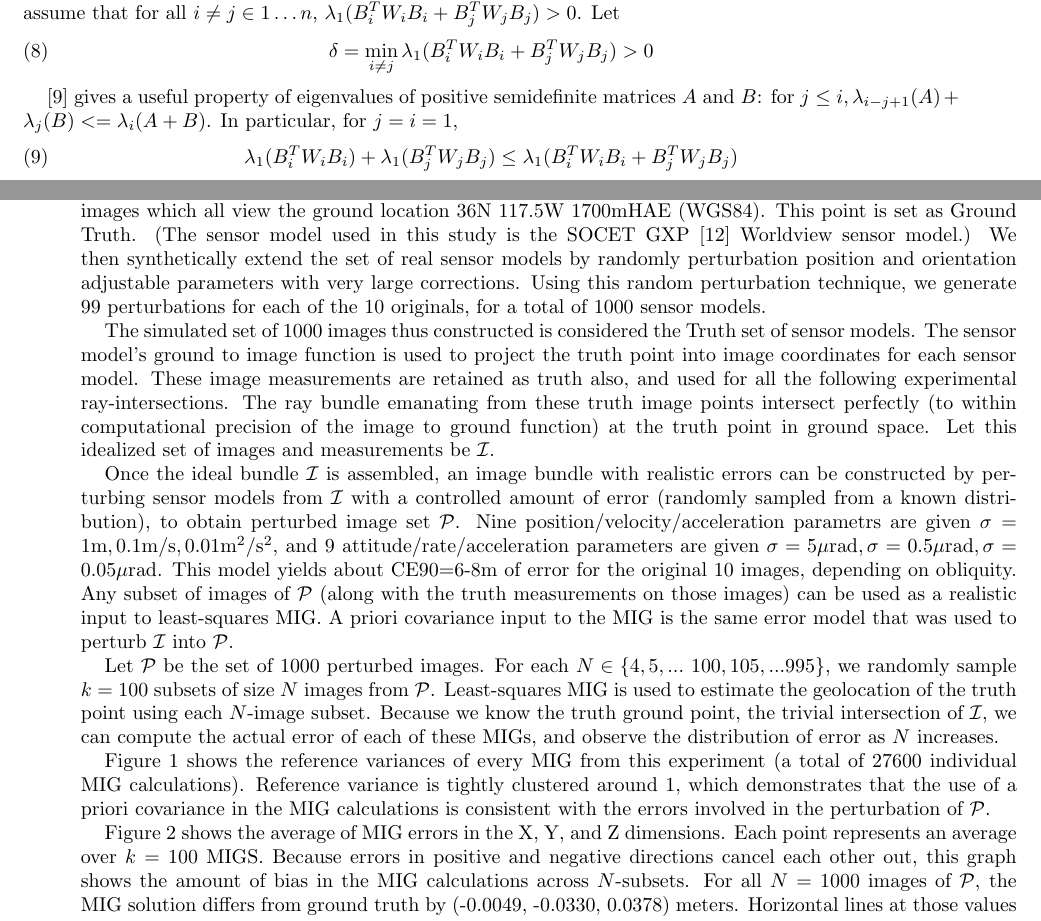
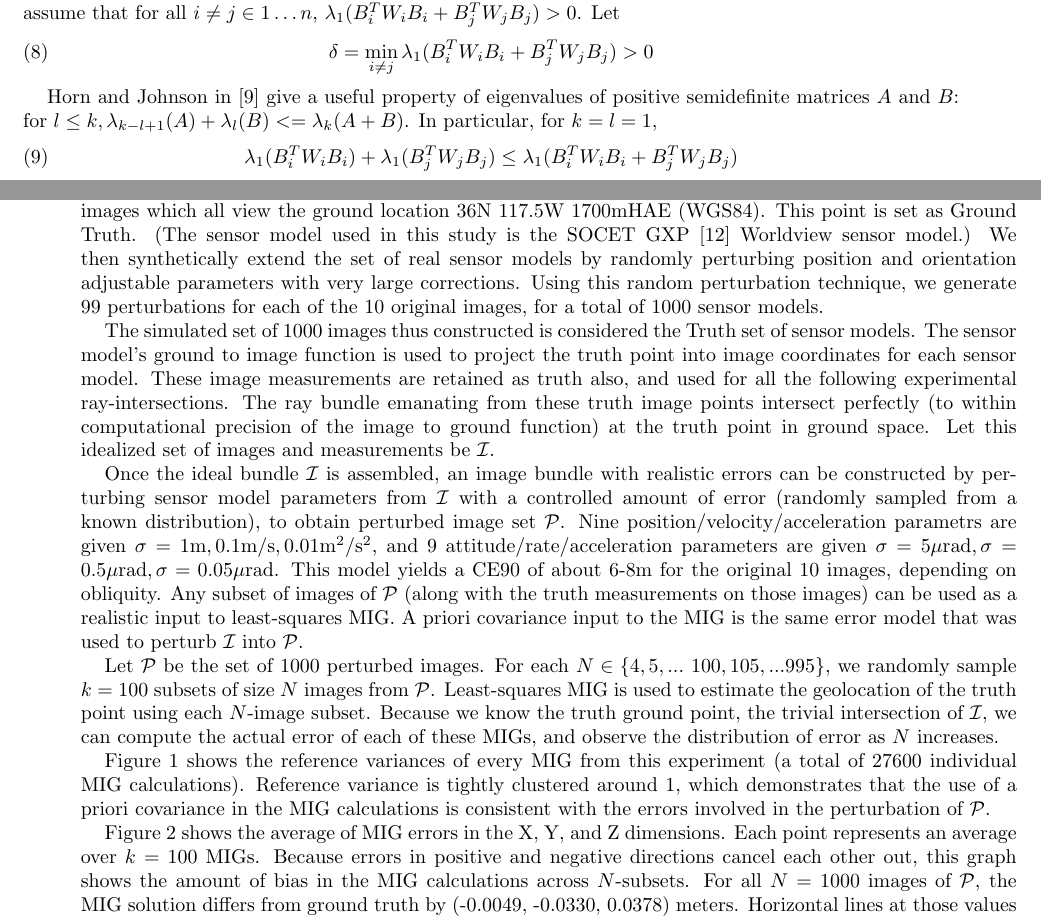
Before and after one commit to sethmerickel/Multi-Image-Geopositioning, a LaTeX paper (papers/asprs2017.tex): two parts of pages 3 and 4 of 11, joined at a grey line, cut so that both start at the same text. Compiled offline with pdfLaTeX.

Commit message:
More small changes.  Tried to fix problem with H&J citation and equation 9.  Fixed i,j issue with H&J theorem

```diff
--- a/papers/asprs2017.tex
+++ b/papers/asprs2017.tex
@@ -269,10 +269,10 @@ $\lambda_1(\btwbi+\btwbj)>0$. Let
 \delta = \min_{i\ne j}\lambda_1(\btwbi+\btwbj) > 0
 \end{equation}
 
-\cite{H_AND_J} gives a useful property of eigenvalues of positive semidefinite
-matrices $A$ and $B$: for $j\le i,
-\lambda_{i-j+1}(A)+\lambda_j(B)<=\lambda_i(A+B)$.
-In particular, for $j=i=1$,
+Horn and Johnson in \cite{H_AND_J} give a useful property of eigenvalues of positive semidefinite
+matrices $A$ and $B$: for $l\le k,
+\lambda_{k-l+1}(A)+\lambda_l(B)<=\lambda_k(A+B)$.
+In particular, for $k=l=1$,
 \begin{equation}\label{HJ_4_3_1}
 \lambda_1(\btwbi)+\lambda_1(\btwbj) \le \lambda_1(\btwbi+\btwbj)
 \end{equation}
@@ -320,10 +320,10 @@ scene content is irrelevant.)  From \cite{MIN} we have sensor models from 10
 Worldview-1 images which all view the ground location 36N 117.5W 1700mHAE
 (WGS84). This point is set as Ground Truth. (The sensor model used in this study
 is the SOCET GXP \cite{SGXP} Worldview sensor model.) We then synthetically
-extend the set of real sensor models by randomly perturbation position and
+extend the set of real sensor models by randomly perturbing position and
 orientation adjustable parameters with very large corrections. Using this random
 perturbation technique, we generate 99 perturbations for each of the 10
-originals, for a total of 1000 sensor models.
+original images, for a total of 1000 sensor models.
 
 The simulated set of 1000 images thus constructed is considered the Truth set of
 sensor models. The sensor model's ground to image function is used to project
@@ -335,14 +335,14 @@ ground function) at the truth point in ground space. Let this idealized set of
 images and measurements be $\Iimg$.
 
 Once the ideal bundle $\Iimg$ is assembled, an image bundle with realistic
-errors can be constructed by perturbing sensor models from $\Iimg$ with a
+errors can be constructed by perturbing sensor model parameters from $\Iimg$ with a
 controlled amount of error (randomly sampled from a known distribution), to
 obtain perturbed image set $\Pimg$. Nine position/velocity/ac\-cel\-eration
 parametrs are given $\sigma = 1{\mathrm m}, 0.1{\mathrm m}/{\mathrm s},
 0.01{\mathrm m}^2/{\mathrm s}^2$, and 9 attitude/rate/acceleration parameters
 are given
 $\sigma=5\mu\mathrm{rad}, \sigma=0.5\mu\mathrm{rad}, \sigma=0.05\mu\mathrm{rad}$.
-This model yields about CE90=6-8m of error for the original 10 images, depending
+This model yields a CE90 of about 6-8m for the original 10 images, depending
 on obliquity. Any subset of images of $\Pimg$ (along with the truth measurements
 on those images) can be used as a realistic input to least-squares MIG. A priori
 covariance input to the MIG is the same error model that was used to perturb
@@ -387,7 +387,7 @@ covariance in the MIG calculations is consistent with the errors involved in the
 perturbation of $\Pimg$.
 
 Figure \ref{fig:vanillaxyz} shows the average of MIG errors in the X, Y, and Z
-dimensions. Each point represents an average over $k=100$ MIGS. Because errors
+dimensions. Each point represents an average over $k=100$ MIGs. Because errors
 in positive and negative directions cancel each other out, this graph shows the
 amount of bias in the MIG calculations across $N$-subsets. For all $N=1000$
 images of $\Pimg$, the MIG solution differs from ground truth by (-0.0049,
```
